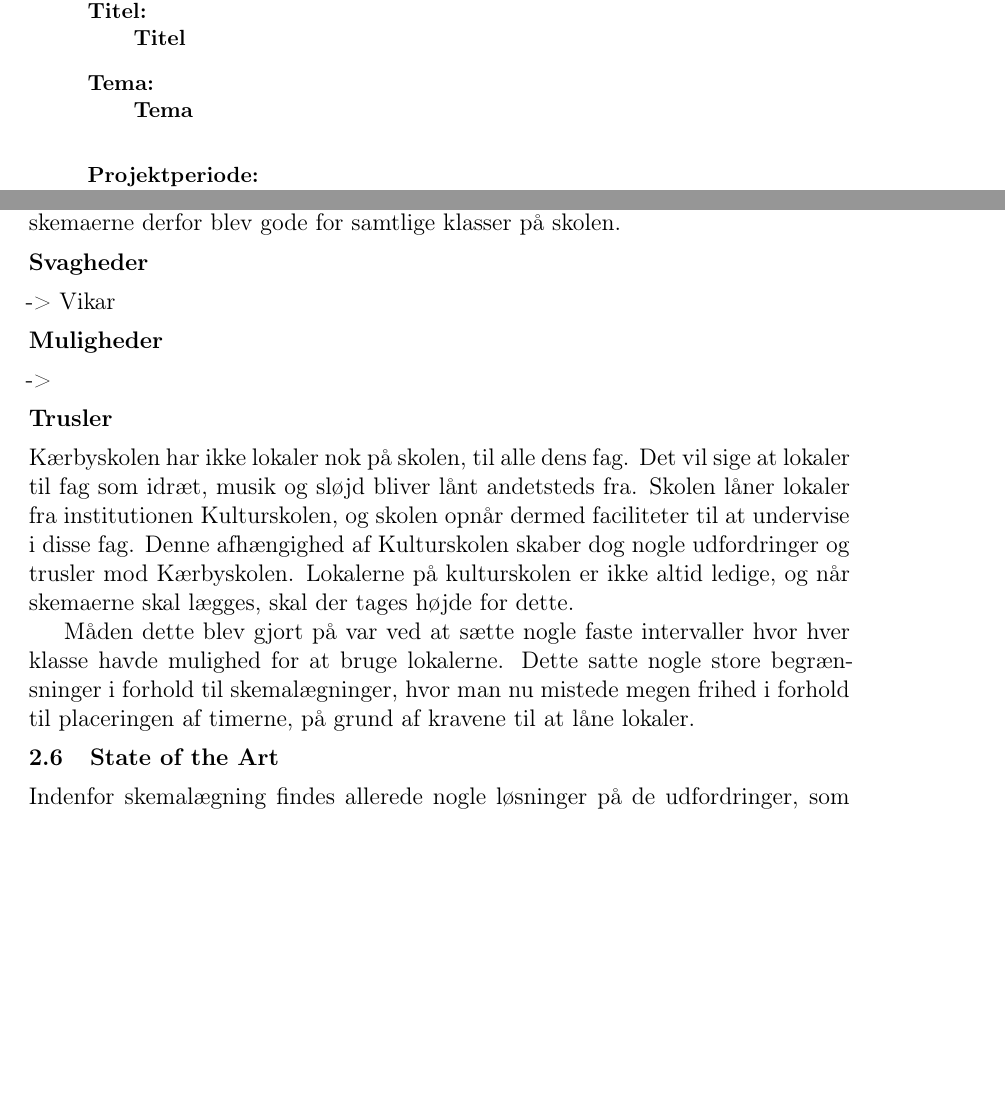
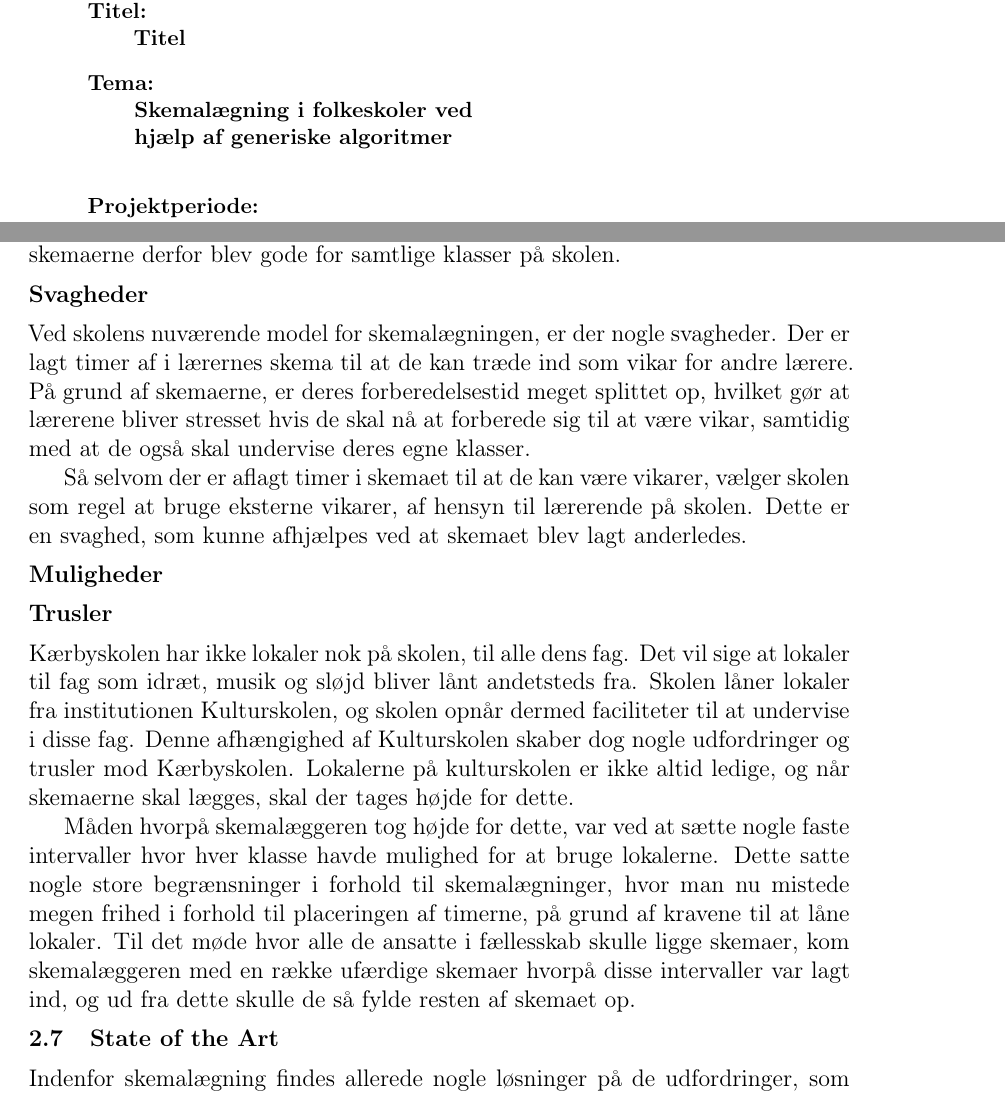
Before and after one commit to FoXsTeRDOTA/P1-AAU, a LaTeX document (Rapport/p1.tex, which reads Rapport/problemanalyse/swot.tex): two parts of pages 1 and 7 of 17 before the commit and two parts of pages 1 and 8 of 18 after it, joined at a grey line, cut so that both start at the same text, the shorter picture padded with empty space. Compiled offline with LaTeX, dvips and Ghostscript; a missing bibliography style is replaced by a similar one.

```diff
--- a/Rapport/p1.tex
+++ b/Rapport/p1.tex
@@ -37,7 +37,7 @@
 
 	\item {\bf Titel: \\Titel}
 
-	\item {\bf Tema: \\Tema}
+	\item {\bf Tema: \\Skemalægning i folkeskoler ved hjælp af generiske algoritmer}
 
 	\end{description}
 
--- a/Rapport/problemanalyse/swot.tex
+++ b/Rapport/problemanalyse/swot.tex
@@ -9,12 +9,14 @@
 For skolen giver dette tætte samarbejde en højere kvalitet, da man ved at snakke med alle parter, sikrer sig at alle behov på skolen bliver hørt. Hvis vi igen tager udgangspunkt i den fælles skemalægning, betød samarbejdet at alle lærere og dermed alle klassetrin blev repræsenteret under skemalægningen, og at skemaerne derfor blev gode for samtlige klasser på skolen.
 
 \subsubsection*{Svagheder}
-    -> Vikar
+Ved skolens nuværende model for skemalægningen, er der nogle svagheder. Der er lagt timer af i lærernes skema til at de kan træde ind som vikar for andre lærere. På grund af skemaerne, er deres forberedelsestid meget splittet op, hvilket gør at lærerene bliver stresset hvis de skal nå at forberede sig til at være vikar, samtidig med at de også skal undervise deres egne klasser.
+
+Så selvom der er aflagt timer i skemaet til at de kan være vikarer, vælger skolen som regel at bruge eksterne vikarer, af hensyn til lærerende på skolen. Dette er en svaghed, som kunne afhjælpes ved at skemaet blev lagt anderledes.
 
 \subsubsection*{Muligheder}
-	->
+
 
 \subsubsection*{Trusler}
 Kærbyskolen har ikke lokaler nok på skolen, til alle dens fag. Det vil sige at lokaler til fag som idræt, musik og sløjd bliver lånt andetsteds fra. Skolen låner lokaler fra institutionen Kulturskolen, og skolen opnår dermed faciliteter til at undervise i disse fag. Denne afhængighed af Kulturskolen skaber dog nogle udfordringer og trusler mod Kærbyskolen. Lokalerne på kulturskolen er ikke altid ledige, og når skemaerne skal lægges, skal der tages højde for dette.
 
-Måden dette blev gjort på var ved at sætte nogle faste intervaller hvor hver klasse havde mulighed for at bruge lokalerne. Dette satte nogle store begrænsninger i forhold til skemalægninger, hvor man nu mistede megen frihed i forhold til placeringen af timerne, på grund af kravene til at låne lokaler.
+Måden hvorpå skemalæggeren tog højde for dette, var ved at sætte nogle faste intervaller hvor hver klasse havde mulighed for at bruge lokalerne. Dette satte nogle store begrænsninger i forhold til skemalægninger, hvor man nu mistede megen frihed i forhold til placeringen af timerne, på grund af kravene til at låne lokaler. Til det møde hvor alle de ansatte i fællesskab skulle ligge skemaer, kom skemalæggeren med en række ufærdige skemaer hvorpå disse intervaller var lagt ind, og ud fra dette skulle de så fylde resten af skemaet op.
```
Also changed, not shown: Rapport/bilag/interview.tex (+1 -1 lines), Rapport/bilag/interviewEkstra.tex (+1 -1 lines), Rapport/p1.tex (4 more changed lines).
